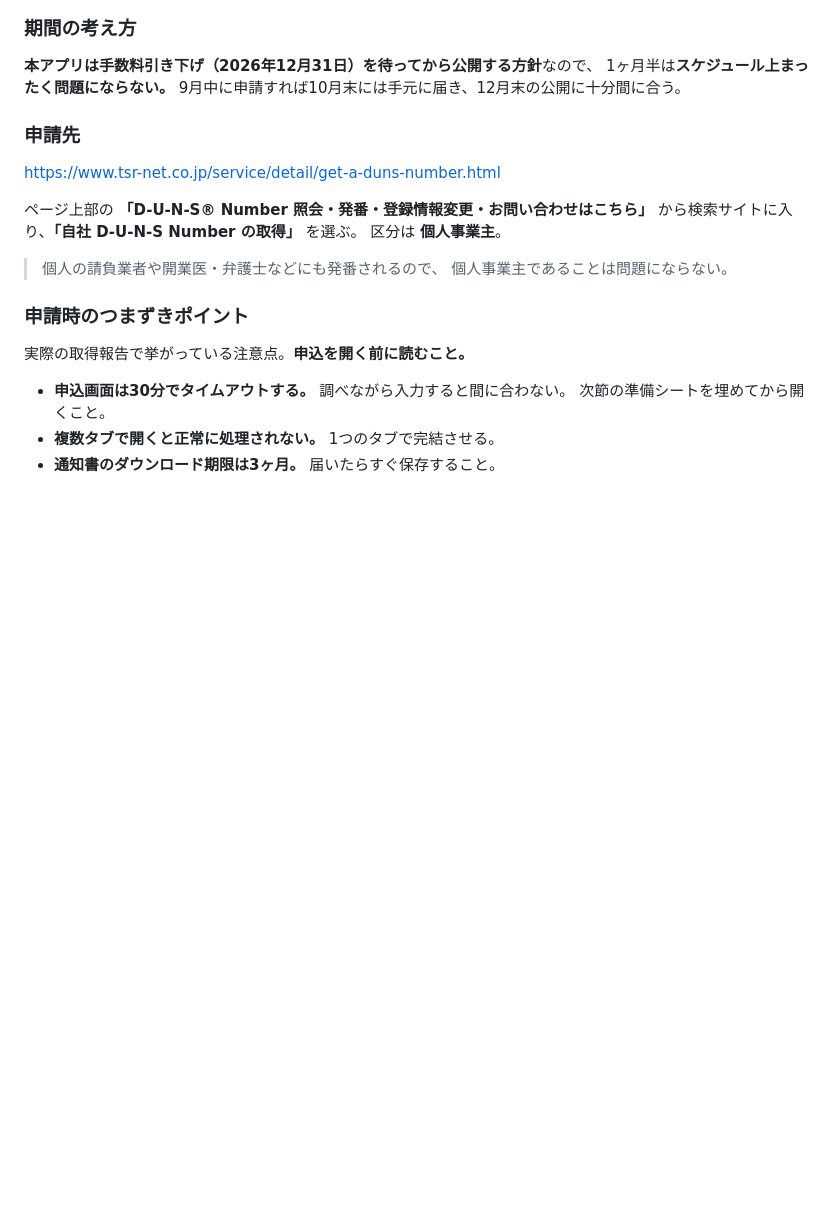
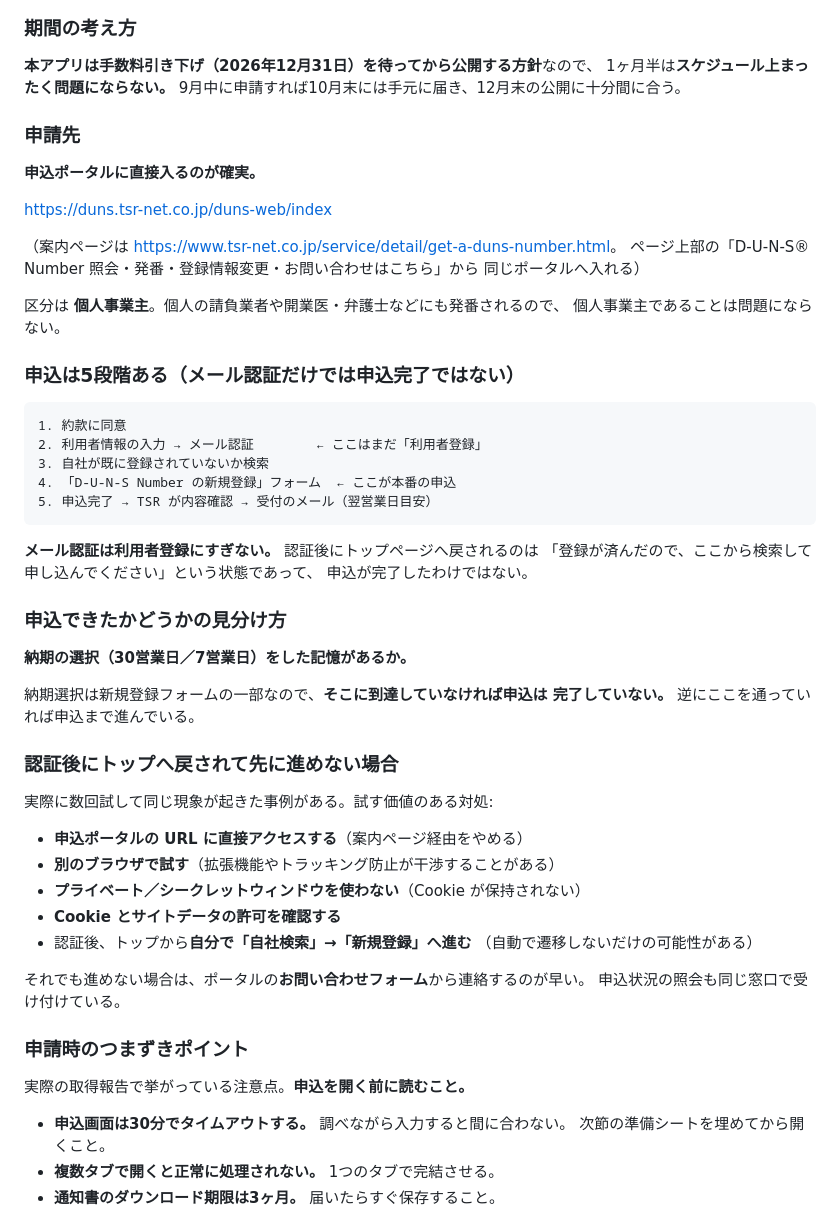
Before and after one commit to kawamonn91/yomumemo, a Markdown page: docs/duns-and-organization-account.md, the part around the change. Rendered like a GitHub page; blank space fills up the shorter version.

Commit message:
D-U-N-S 申込の5段階と、認証後に進めない場合の対処を記録
実際に申請を試したところ、メール認証を終えるとトップページに戻され、
そこから先へ進めない現象が数回続いた。

TSR の申込は5段階あり、メール認証は2段階目の「利用者登録」にすぎない。
本番の申込は、そのあとの「自社検索 → D-U-N-S Number の新規登録フォーム」。
認証後にトップへ戻されるのは「登録が済んだので、ここから申し込んでください」
という状態であって、申込完了ではない。この区別を明記した。

申込まで到達したかどうかの見分け方も書いた。納期の選択(30営業日/7営業日)は
新規登録フォームの一部なので、そこを通った記憶が無ければ申込は完了していない。

あわせて申込ポータルの直URL (duns.tsr-net.co.jp/duns-web/index) を記録した。
案内ページ経由ではなく直接入るほうが確実。ブラウザや Cookie の影響も
疑う余地があるため、試す対処を並べてある。

Co-Authored-By: Claude Opus 5 <noreply@anthropic.com>

````diff
--- a/docs/duns-and-organization-account.md
+++ b/docs/duns-and-organization-account.md
@@ -121,14 +121,51 @@ TSR の新規発番は既定で **15,000円（税別）／7営業日**。
 
 ### 申請先
 
-<https://www.tsr-net.co.jp/service/detail/get-a-duns-number.html>
+**申込ポータルに直接入るのが確実。**
 
-ページ上部の **「D-U-N-S® Number 照会・発番・登録情報変更・お問い合わせはこちら」**
-から検索サイトに入り、**「自社 D-U-N-S Number の取得」** を選ぶ。
-区分は **個人事業主**。
+<https://duns.tsr-net.co.jp/duns-web/index>
 
-> 個人の請負業者や開業医・弁護士などにも発番されるので、
-> 個人事業主であることは問題にならない。
+（案内ページは <https://www.tsr-net.co.jp/service/detail/get-a-duns-number.html>。
+ページ上部の「D-U-N-S® Number 照会・発番・登録情報変更・お問い合わせはこちら」から
+同じポータルへ入れる）
+
+区分は **個人事業主**。個人の請負業者や開業医・弁護士などにも発番されるので、
+個人事業主であることは問題にならない。
+
+### 申込は5段階ある（メール認証だけでは申込完了ではない）
+
+```
+1. 約款に同意
+2. 利用者情報の入力 → メール認証        ← ここはまだ「利用者登録」
+3. 自社が既に登録されていないか検索
+4. 「D-U-N-S Number の新規登録」フォーム  ← ここが本番の申込
+5. 申込完了 → TSR が内容確認 → 受付のメール（翌営業日目安）
+```
+
+**メール認証は利用者登録にすぎない。** 認証後にトップページへ戻されるのは
+「登録が済んだので、ここから検索して申し込んでください」という状態であって、
+申込が完了したわけではない。
+
+### 申込できたかどうかの見分け方
+
+**納期の選択（30営業日／7営業日）をした記憶があるか。**
+
+納期選択は新規登録フォームの一部なので、**そこに到達していなければ申込は
+完了していない。** 逆にここを通っていれば申込まで進んでいる。
+
+### 認証後にトップへ戻されて先に進めない場合
+
+実際に数回試して同じ現象が起きた事例がある。試す価値のある対処:
+
+- **申込ポータルの URL に直接アクセスする**（案内ページ経由をやめる）
+- **別のブラウザで試す**（拡張機能やトラッキング防止が干渉することがある）
+- **プライベート／シークレットウィンドウを使わない**（Cookie が保持されない）
+- **Cookie とサイトデータの許可を確認する**
+- 認証後、トップから**自分で「自社検索」→「新規登録」へ進む**
+  （自動で遷移しないだけの可能性がある）
+
+それでも進めない場合は、ポータルの**お問い合わせフォーム**から連絡するのが早い。
+申込状況の照会も同じ窓口で受け付けている。
 
 ### 申請時のつまずきポイント
 
````
